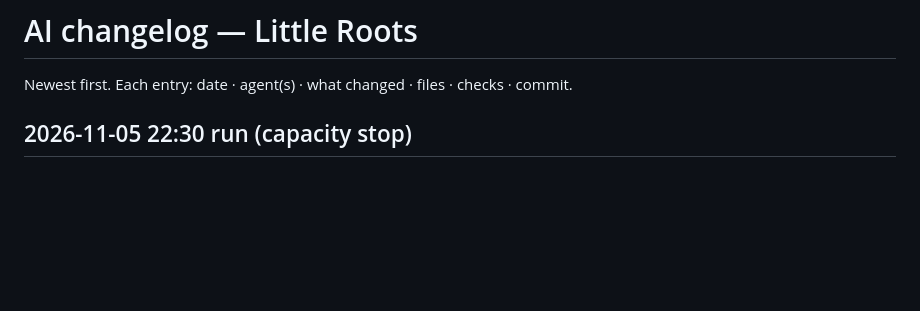
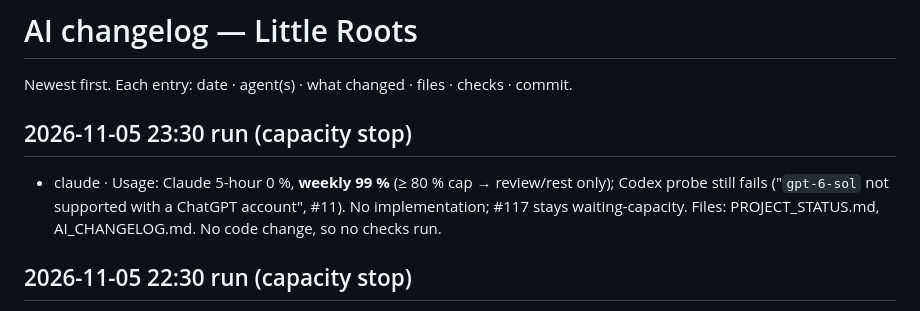
Before and after one commit to Gayane0509/little-roots, a Markdown page: AI_CHANGELOG.md, the part around the change. Drawn GitHub-style; blank space fills up the shorter version.

Commit message:
Notes: 23:30 run stopped at Claude weekly limit; Codex #11 still blocked
Co-Authored-By: Claude Opus 5.5 <noreply@anthropic.com>

```diff
--- a/AI_CHANGELOG.md
+++ b/AI_CHANGELOG.md
@@ -1,6 +1,11 @@
 # AI changelog — Little Roots
 
 Newest first. Each entry: date · agent(s) · what changed · files · checks · commit.
+
+## 2026-11-05 23:30 run (capacity stop)
+- claude · Usage: Claude 5-hour 0 %, **weekly 99 %** (≥ 80 % cap → review/rest only); Codex probe still fails
+  ("`gpt-6-sol` not supported with a ChatGPT account", #11). No implementation; #117 stays waiting-capacity. Files:
+  PROJECT_STATUS.md, AI_CHANGELOG.md. No code change, so no checks run.
 
 ## 2026-11-05 22:30 run (capacity stop)
 - claude · Usage: Claude 5-hour 40 %, **weekly 98 %** (≥ 80 % cap → review/rest only); Codex probe still fails
```
Also changed, not shown: PROJECT_STATUS.md (+3 -1 lines).
